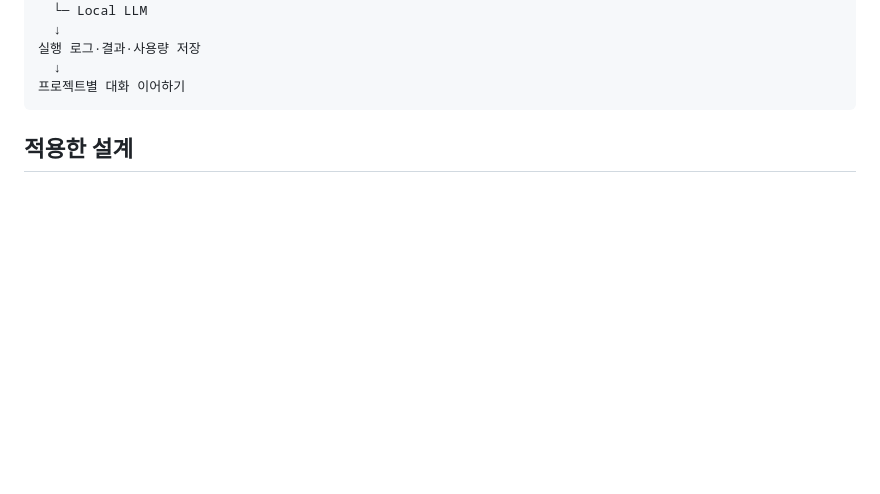
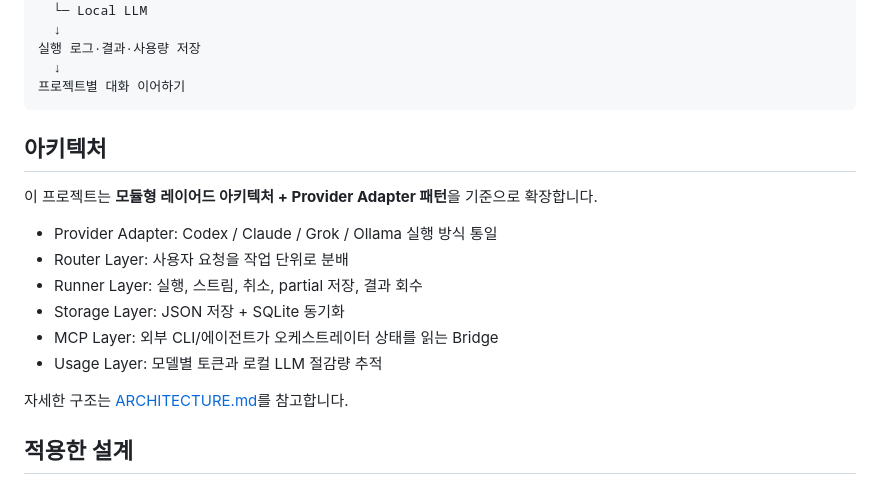
Before and after one commit to kimjongsu-1/AI-Agents-Orchestrator, a Markdown page: README.md, the part around the change. Drawn GitHub-style; blank space fills up the shorter version.

Commit message:
Document orchestrator modular architecture

````diff
--- a/README.md
+++ b/README.md
@@ -32,6 +32,19 @@ Provider Adapter
   ↓
 프로젝트별 대화 이어하기
 ```
+
+## 아키텍처
+
+이 프로젝트는 **모듈형 레이어드 아키텍처 + Provider Adapter 패턴**을 기준으로 확장합니다.
+
+- Provider Adapter: Codex / Claude / Grok / Ollama 실행 방식 통일
+- Router Layer: 사용자 요청을 작업 단위로 분배
+- Runner Layer: 실행, 스트림, 취소, partial 저장, 결과 회수
+- Storage Layer: JSON 저장 + SQLite 동기화
+- MCP Layer: 외부 CLI/에이전트가 오케스트레이터 상태를 읽는 Bridge
+- Usage Layer: 모델별 토큰과 로컬 LLM 절감량 추적
+
+자세한 구조는 [ARCHITECTURE.md](./ARCHITECTURE.md)를 참고합니다.
 
 ## 적용한 설계
 
````
Also changed, not shown: ARCHITECTURE.md (added, +168 -0 lines).
